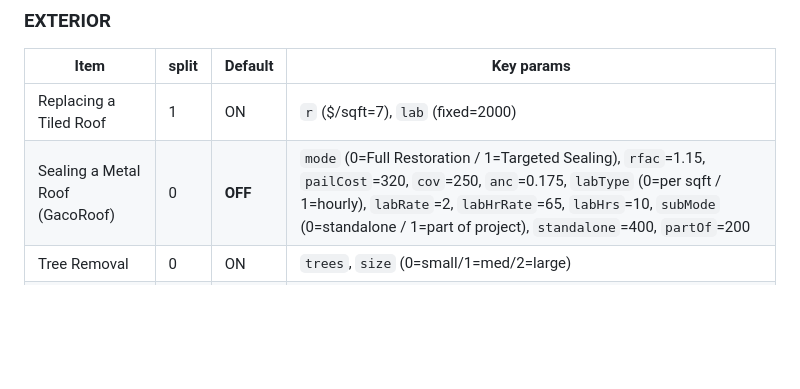
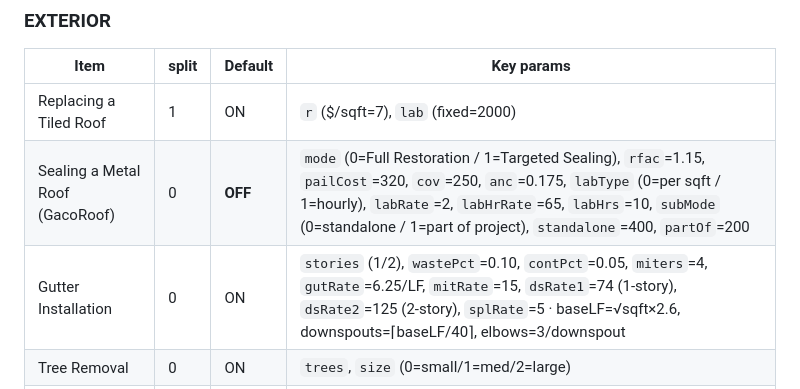
Before and after one commit to gpolitzer/renovation-calculator, a Markdown page: CLAUDE.md, the part around the change. Rendered like a GitHub page; blank space fills up the shorter version.

Commit message:
CLAUDE.md: document Gutter Installation row

```diff
--- a/CLAUDE.md
+++ b/CLAUDE.md
@@ -101,6 +101,7 @@ Renovation cost calculator for BRRRR real estate investing. Integrates with Jack
 |---|---|---|---|
 | Replacing a Tiled Roof | 1 | ON | `r` ($/sqft=7), `lab` (fixed=2000) |
 | Sealing a Metal Roof (GacoRoof) | 0 | **OFF** | `mode` (0=Full Restoration / 1=Targeted Sealing), `rfac`=1.15, `pailCost`=320, `cov`=250, `anc`=0.175, `labType` (0=per sqft / 1=hourly), `labRate`=2, `labHrRate`=65, `labHrs`=10, `subMode` (0=standalone / 1=part of project), `standalone`=400, `partOf`=200 |
+| Gutter Installation | 0 | ON | `stories` (1/2), `wastePct`=0.10, `contPct`=0.05, `miters`=4, `gutRate`=6.25/LF, `mitRate`=15, `dsRate1`=74 (1-story), `dsRate2`=125 (2-story), `splRate`=5 · baseLF=√sqft×2.6, downspouts=⌈baseLF/40⌉, elbows=3/downspout |
 | Tree Removal | 0 | ON | `trees`, `size` (0=small/1=med/2=large) |
 | Driveway | 1 | ON | `tier` (0=Minor $300–$700 / 1=Moderate $1,500–$3,000 / 2=Major $2,500–$5,500), `sqft`=40, `jobRate`=10 ($/sqft), `matCost`=300 ($150–$450 range) · Minor default=$700 |
 
```
